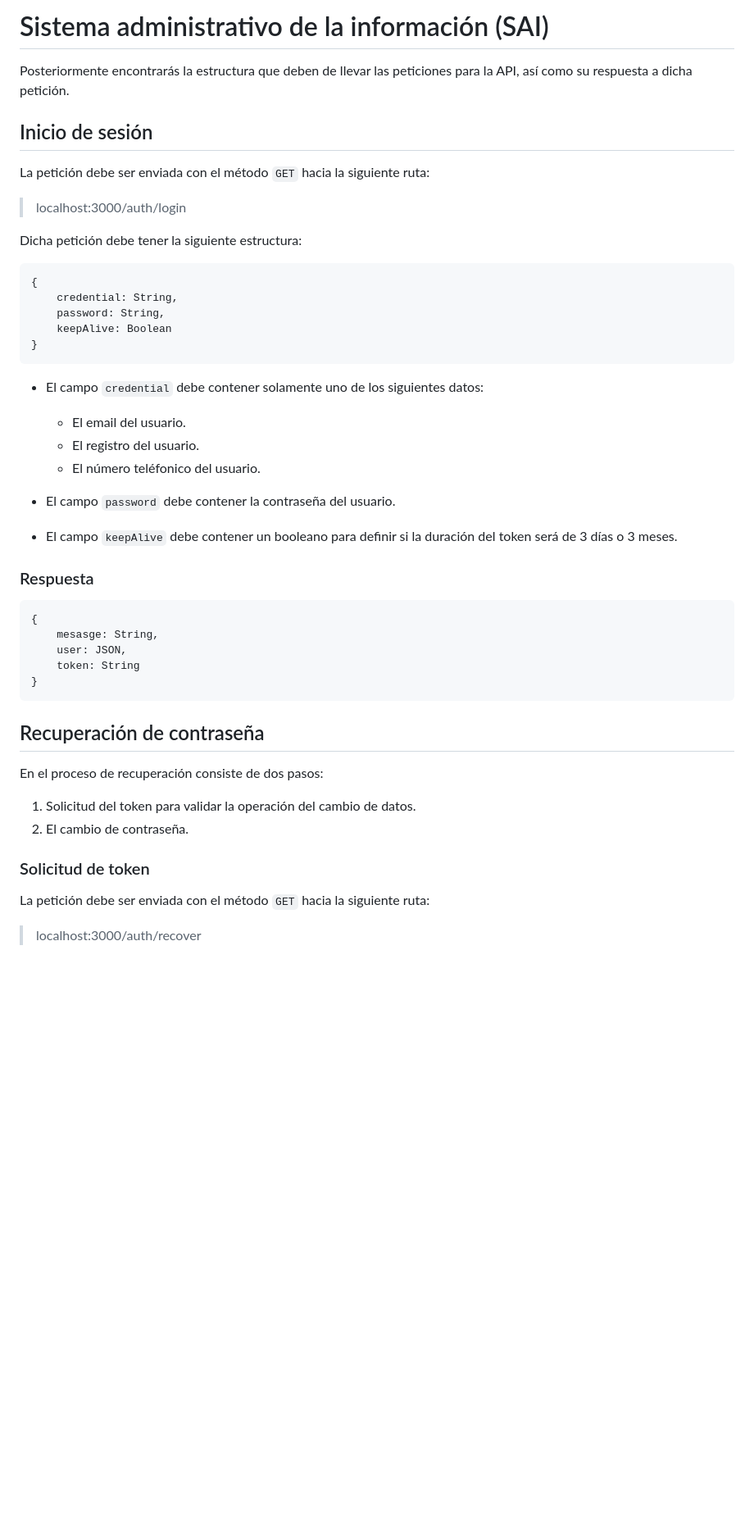
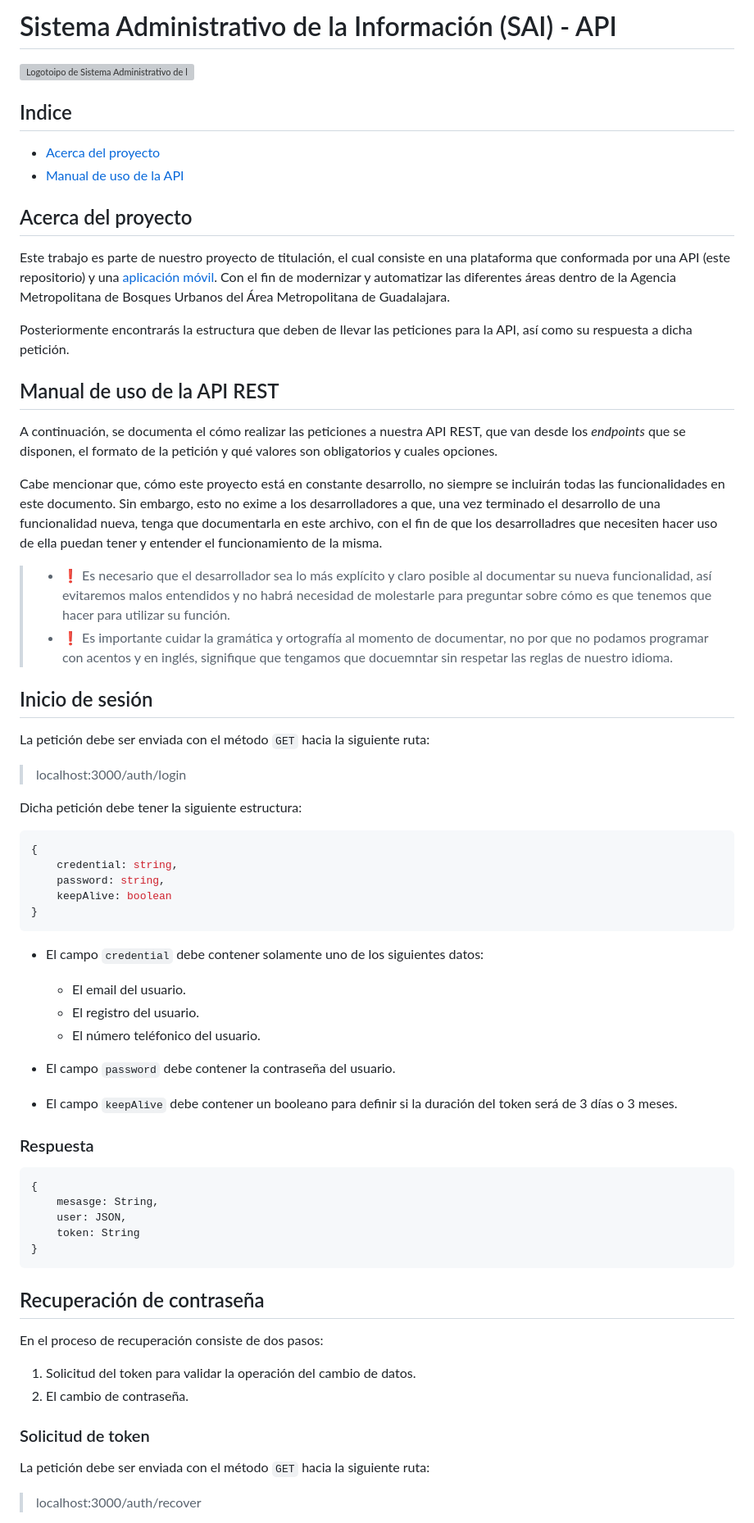
Before and after one commit to SAI-COLOMOS/miro-rest, a Markdown page: README.md, the part around the change printed below. Shown: that part at 82% size. GitHub-like rendering; blank space fills up the shorter version; grey boxes are pictures that could not be loaded.

````diff
--- a/README.md
+++ b/README.md
@@ -1,28 +1,53 @@
-# Sistema administrativo de la información (SAI)
+# Sistema Administrativo de la Información (SAI) - API
+
+![Logotoipo de Sistema Administrativo de la Información](/app/public/logo.png)
+
+## Indice
+
+- [Acerca del proyecto](#acerca-del-proyecto)
+- [Manual de uso de la API](#manual-de-uso-de-la-api-rest)
+
+## Acerca del proyecto
+
+Este trabajo es parte de nuestro proyecto de titulación, el cual consiste en una plataforma que conformada por una API (este repositorio) y una [aplicación móvil](https://www.github.com/SAI-AMBU/sai-app). Con el fin de modernizar y automatizar las diferentes áreas dentro de la Agencia Metropolitana de Bosques Urbanos del Área Metropolitana de Guadalajara.
+
 Posteriormente encontrarás la estructura que deben de llevar las peticiones para la API, así como su respuesta a dicha petición.
 
+## Manual de uso de la API REST
+
+A continuación, se documenta el cómo realizar las peticiones a nuestra API REST, que van desde los _endpoints_ que se disponen, el formato de la petición y qué valores son obligatorios y cuales opciones.
+
+Cabe mencionar que, cómo este proyecto está en constante desarrollo, no siempre se incluirán todas las funcionalidades en este documento. Sin embargo, esto no exime a los desarrolladores a que, una vez terminado el desarrollo de una funcionalidad nueva, tenga que documentarla en este archivo, con el fin de que los desarrolladres que necesiten hacer uso de ella puedan tener y entender el funcionamiento de la misma.
+
+> - ❗ Es necesario que el desarrollador sea lo más explícito y claro posible al documentar su nueva funcionalidad, así evitaremos malos entendidos y no habrá necesidad de molestarle para preguntar sobre cómo es que tenemos que hacer para utilizar su función.
+> - ❗ Es importante cuidar la gramática y ortografía al momento de documentar, no por que no podamos programar con acentos y en inglés, signifique que tengamos que docuemntar sin respetar las reglas de nuestro idioma.
+
 ## Inicio de sesión
+
 La petición debe ser enviada con el método `GET` hacia la siguiente ruta:
 >localhost:3000/auth/login
 
 Dicha petición debe tener la siguiente estructura:
-```
+
+```JSON
 {
-    credential: String,
-    password: String,
-    keepAlive: Boolean
+    credential: string,
+    password: string,
+    keepAlive: boolean
 }
 ```
+
 - El campo `credential` debe contener solamente uno de los siguientes datos:
-    - El email del usuario.
-    - El registro del usuario.
-    - El número teléfonico del usuario.
+  - El email del usuario.
+  - El registro del usuario.
+  - El número teléfonico del usuario.
 
 - El campo `password` debe contener la contraseña del usuario.
 
 - El campo `keepAlive` debe contener un booleano para definir si la duración del token será de 3 días o 3 meses.
 
 ### Respuesta
+
 ```
 {
     mesasge: String,
@@ -32,11 +57,14 @@ Dicha petición debe tener la siguiente estructura:
 ```
 
 ## Recuperación de contraseña
+
 En el proceso de recuperación consiste de dos pasos:
+
 1. Solicitud del token para validar la operación del cambio de datos.
 2. El cambio de contraseña.
 
 ### Solicitud de token
+
 La petición debe ser enviada con el método `GET` hacia la siguiente ruta:
 >localhost:3000/auth/recover
 
````
Also changed, not shown: other parts of README.md (+101 -11 lines).
